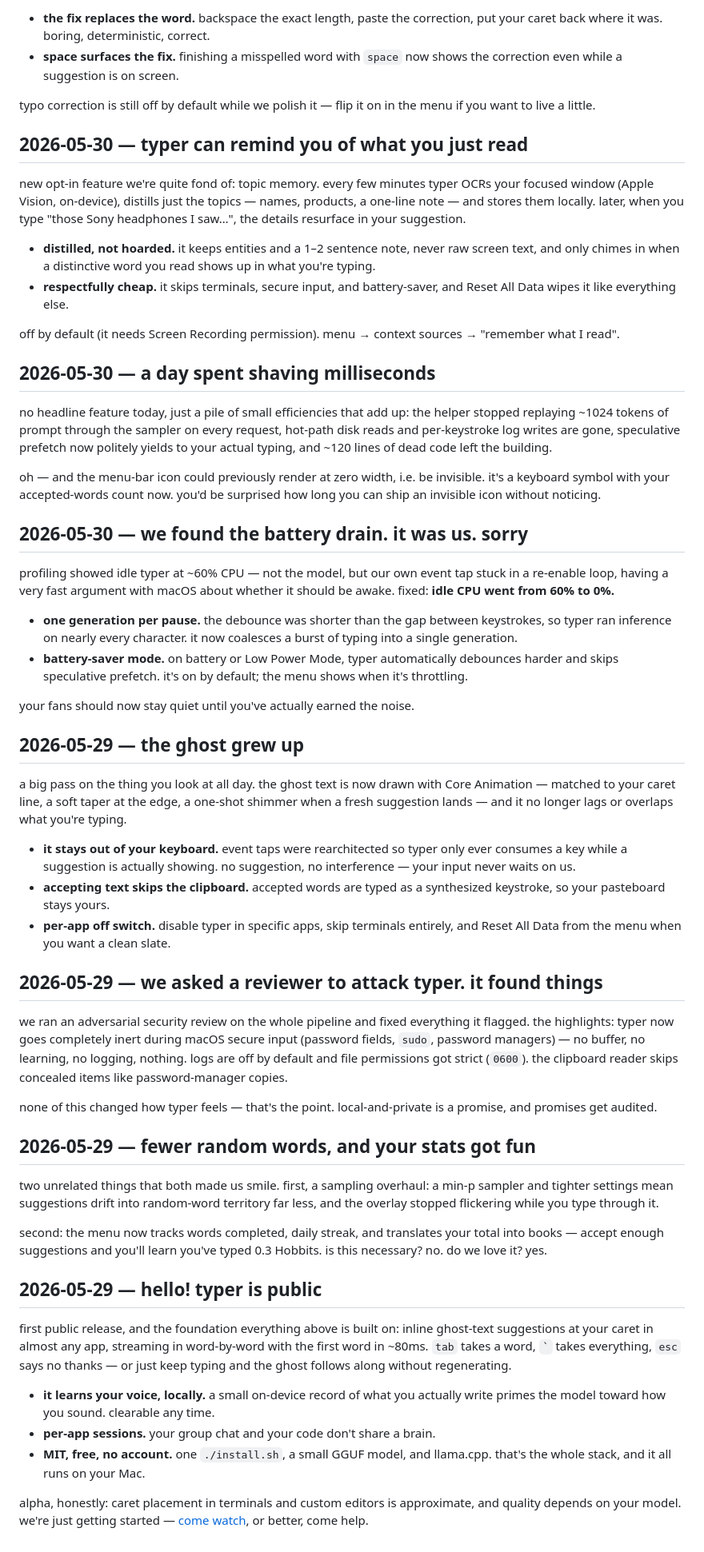
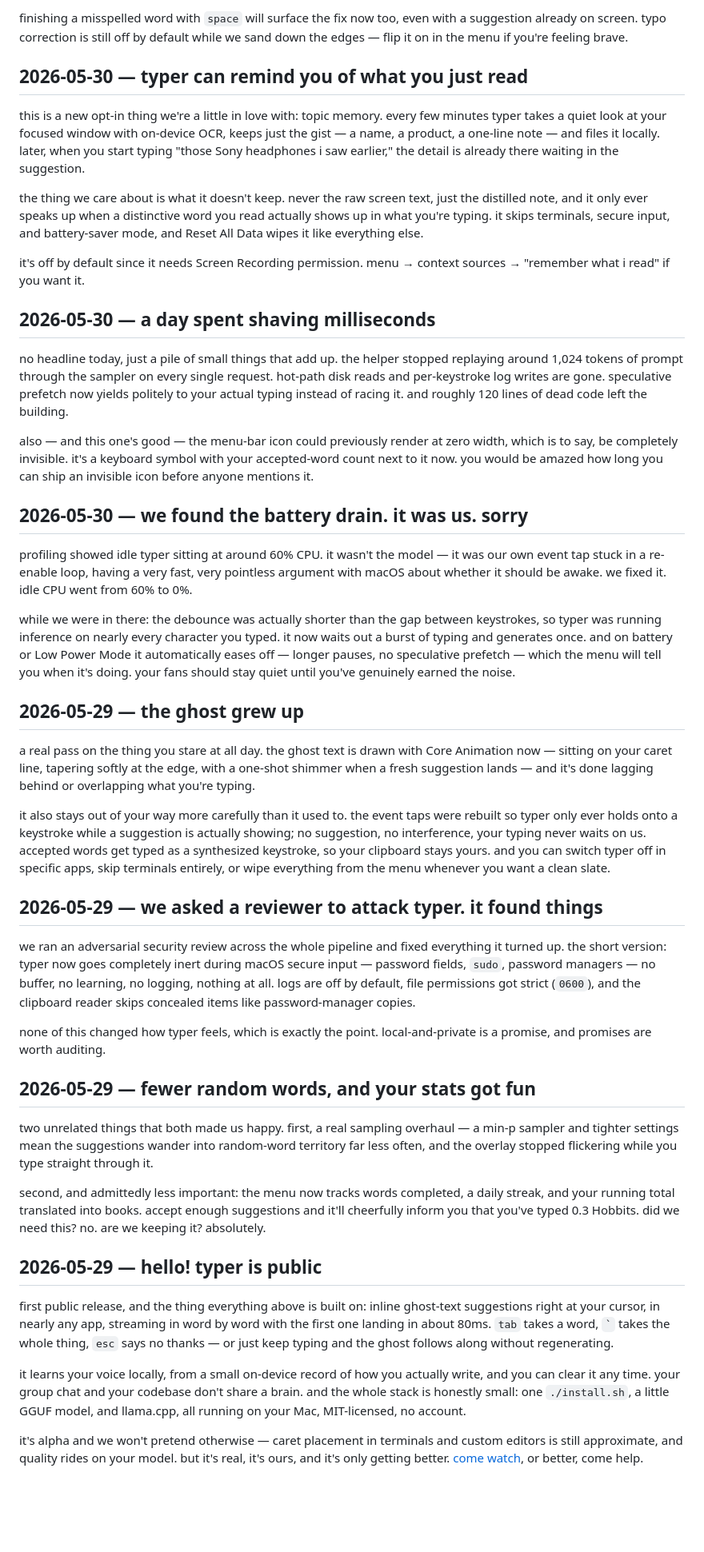
Before and after one commit to Tintin0/typer, a Markdown page: ANNOUNCEMENTS.md, the part around one of its changes. Shown at 80% size. Rendered like a GitHub page; blank space fills up the shorter version.

```diff
--- a/ANNOUNCEMENTS.md
+++ b/ANNOUNCEMENTS.md
@@ -76,59 +83,48 @@ typo correction had an embarrassing habit in Electron apps: accept a fix for `pe
 
-- **the fix replaces the word.** backspace the exact length, paste the correction, put your caret back where it was. boring, deterministic, correct.
-- **space surfaces the fix.** finishing a misspelled word with `space` now shows the correction even while a suggestion is on screen.
-
-typo correction is still off by default while we polish it — flip it on in the menu if you want to live a little.
+finishing a misspelled word with `space` will surface the fix now too, even with a suggestion already on screen. typo correction is still off by default while we sand down the edges — flip it on in the menu if you're feeling brave.
 
 ## 2026-05-30 — typer can remind you of what you just read
 
-new opt-in feature we're quite fond of: topic memory. every few minutes typer OCRs your focused window (Apple Vision, on-device), distills just the topics — names, products, a one-line note — and stores them locally. later, when you type "those Sony headphones I saw…", the details resurface in your suggestion.
+this is a new opt-in thing we're a little in love with: topic memory. every few minutes typer takes a quiet look at your focused window with on-device OCR, keeps just the gist — a name, a product, a one-line note — and files it locally. later, when you start typing "those Sony headphones i saw earlier," the detail is already there waiting in the suggestion.
 
-- **distilled, not hoarded.** it keeps entities and a 1–2 sentence note, never raw screen text, and only chimes in when a distinctive word you read shows up in what you're typing.
-- **respectfully cheap.** it skips terminals, secure input, and battery-saver, and Reset All Data wipes it like everything else.
+the thing we care about is what it doesn't keep. never the raw screen text, just the distilled note, and it only ever speaks up when a distinctive word you read actually shows up in what you're typing. it skips terminals, secure input, and battery-saver mode, and Reset All Data wipes it like everything else.
 
-off by default (it needs Screen Recording permission). menu → context sources → "remember what I read".
+it's off by default since it needs Screen Recording permission. menu → context sources → "remember what i read" if you want it.
 
 ## 2026-05-30 — a day spent shaving milliseconds
 
-no headline feature today, just a pile of small efficiencies that add up: the helper stopped replaying ~1024 tokens of prompt through the sampler on every request, hot-path disk reads and per-keystroke log writes are gone, speculative prefetch now politely yields to your actual typing, and ~120 lines of dead code left the building.
+no headline today, just a pile of small things that add up. the helper stopped replaying around 1,024 tokens of prompt through the sampler on every single request. hot-path disk reads and per-keystroke log writes are gone. speculative prefetch now yields politely to your actual typing instead of racing it. and roughly 120 lines of dead code left the building.
 
-oh — and the menu-bar icon could previously render at zero width, i.e. be invisible. it's a keyboard symbol with your accepted-words count now. you'd be surprised how long you can ship an invisible icon without noticing.
+also — and this one's good — the menu-bar icon could previously render at zero width, which is to say, be completely invisible. it's a keyboard symbol with your accepted-word count next to it now. you would be amazed how long you can ship an invisible icon before anyone mentions it.
 
 ## 2026-05-30 — we found the battery drain. it was us. sorry
 
-profiling showed idle typer at ~60% CPU — not the model, but our own event tap stuck in a re-enable loop, having a very fast argument with macOS about whether it should be awake. fixed: **idle CPU went from 60% to 0%.**
+profiling showed idle typer sitting at around 60% CPU. it wasn't the model — it was our own event tap stuck in a re-enable loop, having a very fast, very pointless argument with macOS about whether it should be awake. we fixed it. idle CPU went from 60% to 0%.
 
-- **one generation per pause.** the debounce was shorter than the gap between keystrokes, so typer ran inference on nearly every character. it now coalesces a burst of typing into a single generation.
-- **battery-saver mode.** on battery or Low Power Mode, typer automatically debounces harder and skips speculative prefetch. it's on by default; the menu shows when it's throttling.
-
-your fans should now stay quiet until you've actually earned the noise.
+while we were in there: the debounce was actually shorter than the gap between keystrokes, so typer was running inference on nearly every character you typed. it now waits out a burst of typing and generates once. and on battery or Low Power Mode it automatically eases off — longer pauses, no speculative prefetch — which the menu will tell you when it's doing. your fans should stay quiet until you've genuinely earned the noise.
 
 ## 2026-05-29 — the ghost grew up
 
-a big pass on the thing you look at all day. the ghost text is now drawn with Core Animation — matched to your caret line, a soft taper at the edge, a one-shot shimmer when a fresh suggestion lands — and it no longer lags or overlaps what you're typing.
+a real pass on the thing you stare at all day. the ghost text is drawn with Core Animation now — sitting on your caret line, tapering softly at the edge, with a one-shot shimmer when a fresh suggestion lands — and it's done lagging behind or overlapping what you're typing.
 
-- **it stays out of your keyboard.** event taps were rearchitected so typer only ever consumes a key while a suggestion is actually showing. no suggestion, no interference — your input never waits on us.
-- **accepting text skips the clipboard.** accepted words are typed as a synthesized keystroke, so your pasteboard stays yours.
-- **per-app off switch.** disable typer in specific apps, skip terminals entirely, and Reset All Data from the menu when you want a clean slate.
+it also stays out of your way more carefully than it used to. the event taps were rebuilt so typer only ever holds onto a keystroke while a suggestion is actually showing; no suggestion, no interference, your typing never waits on us. accepted words get typed as a synthesized keystroke, so your clipboard stays yours. and you can switch typer off in specific apps, skip terminals entirely, or wipe everything from the menu whenever you want a clean slate.
 
 ## 2026-05-29 — we asked a reviewer to attack typer. it found things
 
-we ran an adversarial security review on the whole pipeline and fixed everything it flagged. the highlights: typer now goes completely inert during macOS secure input (password fields, `sudo`, password managers) — no buffer, no learning, no logging, nothing. logs are off by default and file permissions got strict (`0600`). the clipboard reader skips concealed items like password-manager copies.
+we ran an adversarial security review across the whole pipeline and fixed everything it turned up. the short version: typer now goes completely inert during macOS secure input — password fields, `sudo`, password managers — no buffer, no learning, no logging, nothing at all. logs are off by default, file permissions got strict (`0600`), and the clipboard reader skips concealed items like password-manager copies.
 
-none of this changed how typer feels — that's the point. local-and-private is a promise, and promises get audited.
+none of this changed how typer feels, which is exactly the point. local-and-private is a promise, and promises are worth auditing.
 
 ## 2026-05-29 — fewer random words, and your stats got fun
 
-two unrelated things that both made us smile. first, a sampling overhaul: a min-p sampler and tighter settings mean suggestions drift into random-word territory far less, and the overlay stopped flickering while you type through it.
+two unrelated things that both made us happy. first, a real sampling overhaul — a min-p sampler and tighter settings mean the suggestions wander into random-word territory far less often, and the overlay stopped flickering while you type straight through it.
 
-second: the menu now tracks words completed, daily streak, and translates your total into books — accept enough suggestions and you'll learn you've typed 0.3 Hobbits. is this necessary? no. do we love it? yes.
+second, and admittedly less important: the menu now tracks words completed, a daily streak, and your running total translated into books. accept enough suggestions and it'll cheerfully inform you that you've typed 0.3 Hobbits. did we need this? no. are we keeping it? absolutely.
 
 ## 2026-05-29 — hello! typer is public
 
-first public release, and the foundation everything above is built on: inline ghost-text suggestions at your caret in almost any app, streaming in word-by-word with the first word in ~80ms. `tab` takes a word, `` ` `` takes everything, `esc` says no thanks — or just keep typing and the ghost follows along without regenerating.
+first public release, and the thing everything above is built on: inline ghost-text suggestions right at your cursor, in nearly any app, streaming in word by word with the first one landing in about 80ms. `tab` takes a word, `` ` `` takes the whole thing, `esc` says no thanks — or just keep typing and the ghost follows along without regenerating.
 
-- **it learns your voice, locally.** a small on-device record of what you actually write primes the model toward how you sound. clearable any time.
-- **per-app sessions.** your group chat and your code don't share a brain.
-- **MIT, free, no account.** one `./install.sh`, a small GGUF model, and llama.cpp. that's the whole stack, and it all runs on your Mac.
+it learns your voice locally, from a small on-device record of how you actually write, and you can clear it any time. your group chat and your codebase don't share a brain. and the whole stack is honestly small: one `./install.sh`, a little GGUF model, and llama.cpp, all running on your Mac, MIT-licensed, no account.
 
-alpha, honestly: caret placement in terminals and custom editors is approximate, and quality depends on your model. we're just getting started — [come watch](https://github.com/frgmt0/typer), or better, come help.
+it's alpha and we won't pretend otherwise — caret placement in terminals and custom editors is still approximate, and quality rides on your model. but it's real, it's ours, and it's only getting better. [come watch](https://github.com/frgmt0/typer), or better, come help.
```
Also changed, not shown: other parts of ANNOUNCEMENTS.md (+40 -33 lines).
